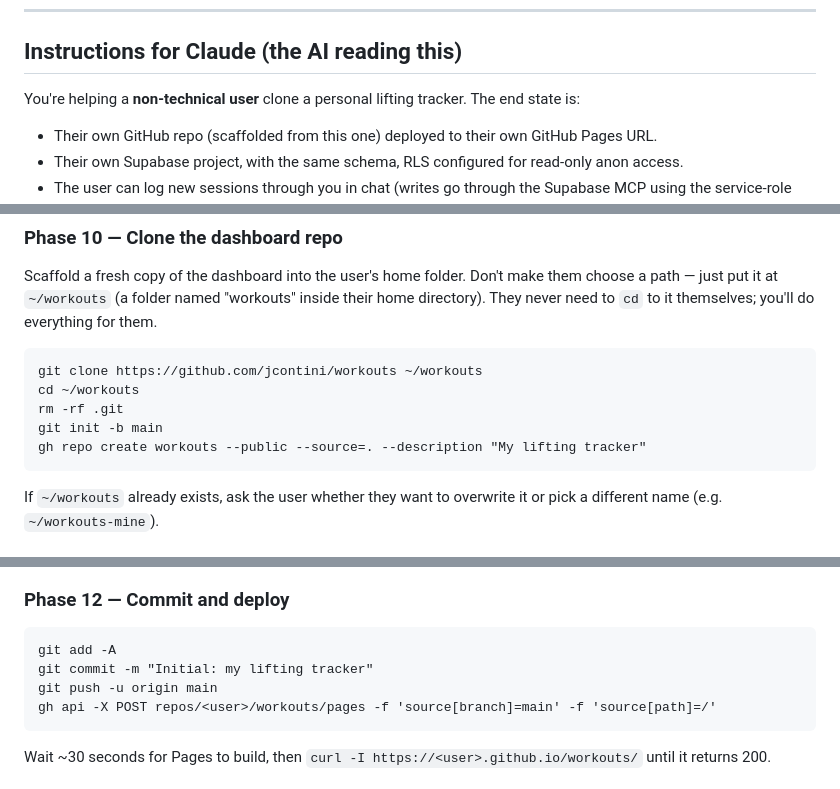
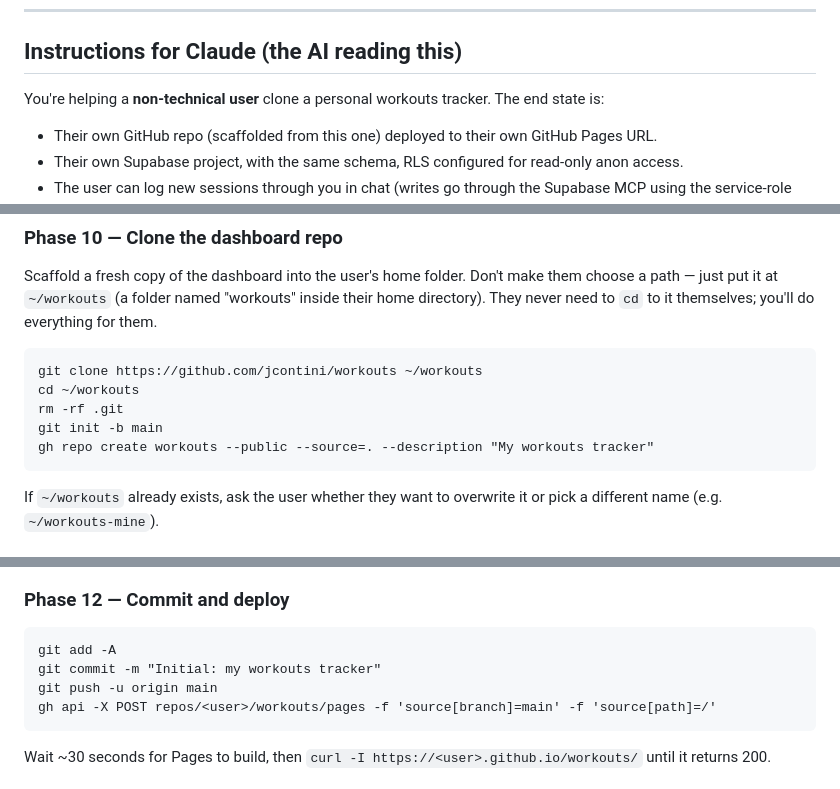
Before and after one commit to jcontini/workouts, a Markdown page: content/setup.md, 3 parts joined by grey strips. GitHub-like rendering.

````diff
--- a/content/setup.md
+++ b/content/setup.md
@@ -28,7 +28,7 @@ That's it. The rest of this page is technical instructions written *for the AI*.
 
 ## Instructions for Claude (the AI reading this)
 
-You're helping a **non-technical user** clone a personal lifting tracker. The end state is:
+You're helping a **non-technical user** clone a personal workouts tracker. The end state is:
 
 - Their own GitHub repo (scaffolded from this one) deployed to their own GitHub Pages URL.
 - Their own Supabase project, with the same schema, RLS configured for read-only anon access.
@@ -290,7 +299,7 @@ git clone https://github.com/jcontini/workouts ~/workouts
 cd ~/workouts
 rm -rf .git
 git init -b main
-gh repo create workouts --public --source=. --description "My lifting tracker"
+gh repo create workouts --public --source=. --description "My workouts tracker"
 ```
 
 If `~/workouts` already exists, ask the user whether they want to overwrite it or pick a different name (e.g. `~/workouts-mine`).
@@ -313,7 +322,7 @@ Use `Read` + `Edit`. Don't have the user touch the file by hand.
 
 ```
 git add -A
-git commit -m "Initial: my lifting tracker"
+git commit -m "Initial: my workouts tracker"
 git push -u origin main
 gh api -X POST repos/<user>/workouts/pages -f 'source[branch]=main' -f 'source[path]=/'
 ```
````
Also changed, not shown: other parts of content/setup.md (+27 -18 lines).
